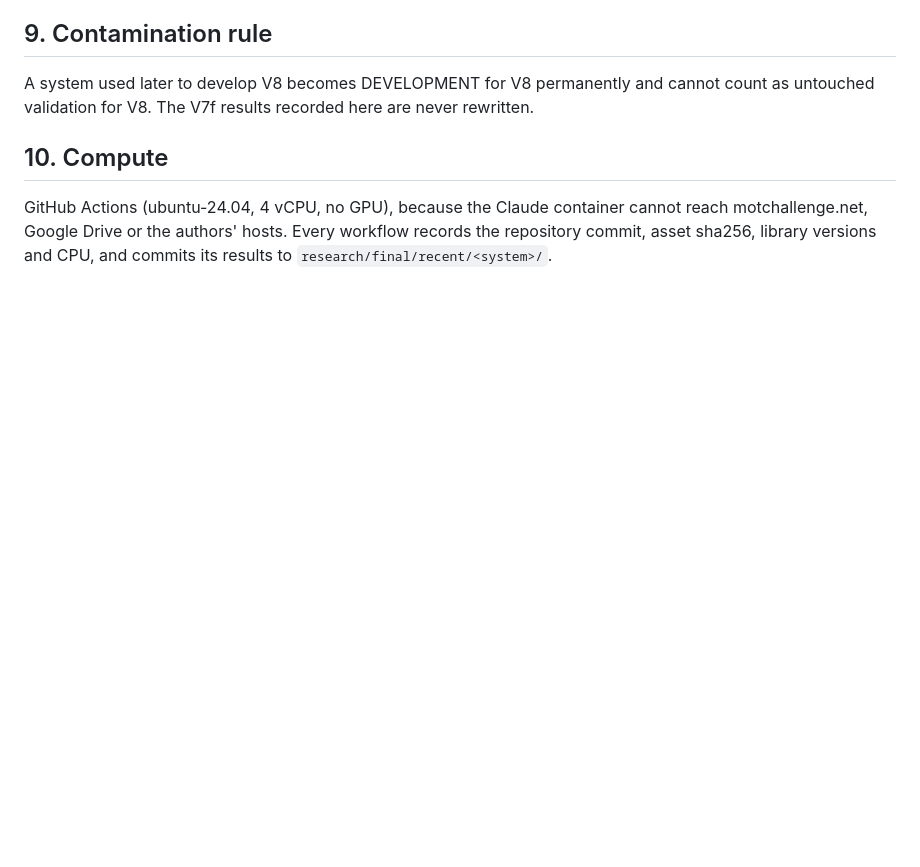
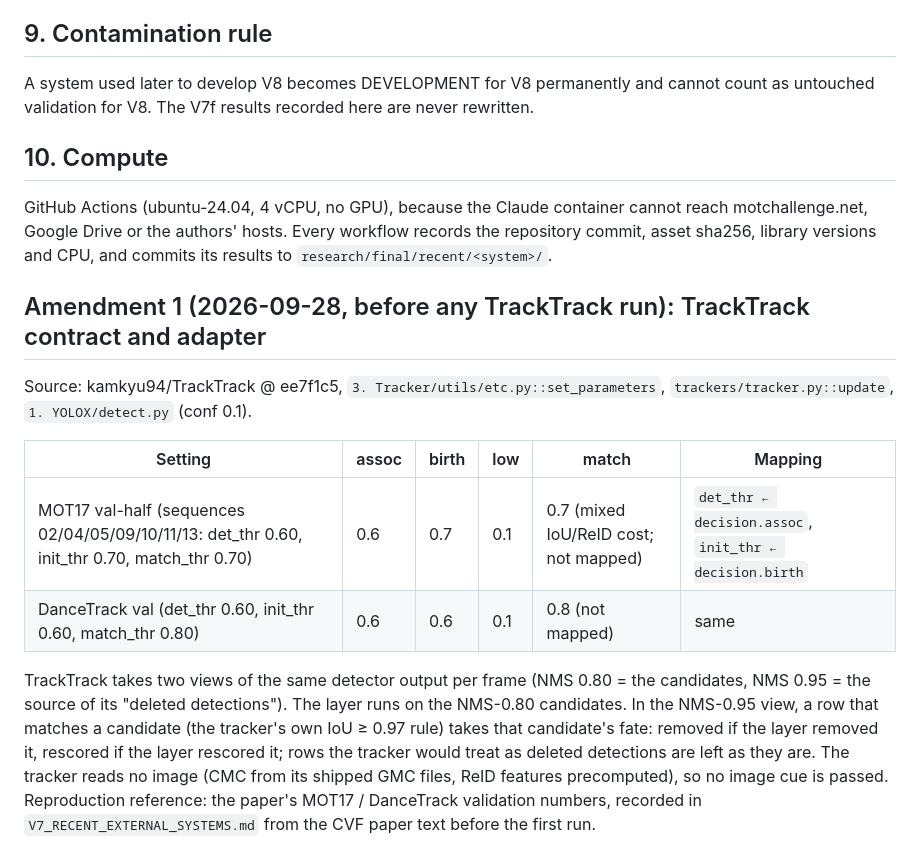
Before and after one commit to AhmedCode110/AC-MOT, a Markdown page: research/final/V7_RECENT_EXTERNAL_PROTOCOL.md, the part around the change. Rendered like a GitHub page; blank space fills up the shorter version.

Commit message:
Protocol amendment 1: TrackTrack host contract and two-view adapter, declared before any TrackTrack run
Co-Authored-By: Claude Opus 5.5 <noreply@anthropic.com>
Claude-Session: https://claude.ai/code/session_01TkR4DfNCg2skrjYAin6eHa

```diff
--- a/research/final/V7_RECENT_EXTERNAL_PROTOCOL.md
+++ b/research/final/V7_RECENT_EXTERNAL_PROTOCOL.md
@@ -107,3 +107,23 @@ GitHub Actions (ubuntu-24.04, 4 vCPU, no GPU), because the Claude container
 cannot reach motchallenge.net, Google Drive or the authors' hosts. Every
 workflow records the repository commit, asset sha256, library versions and
 CPU, and commits its results to `research/final/recent/<system>/`.
+
+## Amendment 1 (2026-09-28, before any TrackTrack run): TrackTrack contract and adapter
+Source: kamkyu94/TrackTrack @ ee7f1c5, `3. Tracker/utils/etc.py::set_parameters`,
+`trackers/tracker.py::update`, `1. YOLOX/detect.py` (conf 0.1).
+
+| Setting | assoc | birth | low | match | Mapping |
+|---|---|---|---|---|---|
+| MOT17 val-half (sequences 02/04/05/09/10/11/13: det_thr 0.60, init_thr 0.70, match_thr 0.70) | 0.6 | 0.7 | 0.1 | 0.7 (mixed IoU/ReID cost; not mapped) | `det_thr ← decision.assoc`, `init_thr ← decision.birth` |
+| DanceTrack val (det_thr 0.60, init_thr 0.60, match_thr 0.80) | 0.6 | 0.6 | 0.1 | 0.8 (not mapped) | same |
+
+TrackTrack takes two views of the same detector output per frame (NMS 0.80 =
+the candidates, NMS 0.95 = the source of its "deleted detections"). The layer
+runs on the NMS-0.80 candidates. In the NMS-0.95 view, a row that matches a
+candidate (the tracker's own IoU ≥ 0.97 rule) takes that candidate's fate:
+removed if the layer removed it, rescored if the layer rescored it; rows the
+tracker would treat as deleted detections are left as they are. The tracker
+reads no image (CMC from its shipped GMC files, ReID features precomputed), so
+no image cue is passed. Reproduction reference: the paper's MOT17 / DanceTrack
+validation numbers, recorded in `V7_RECENT_EXTERNAL_SYSTEMS.md` from the CVF
+paper text before the first run.
```
